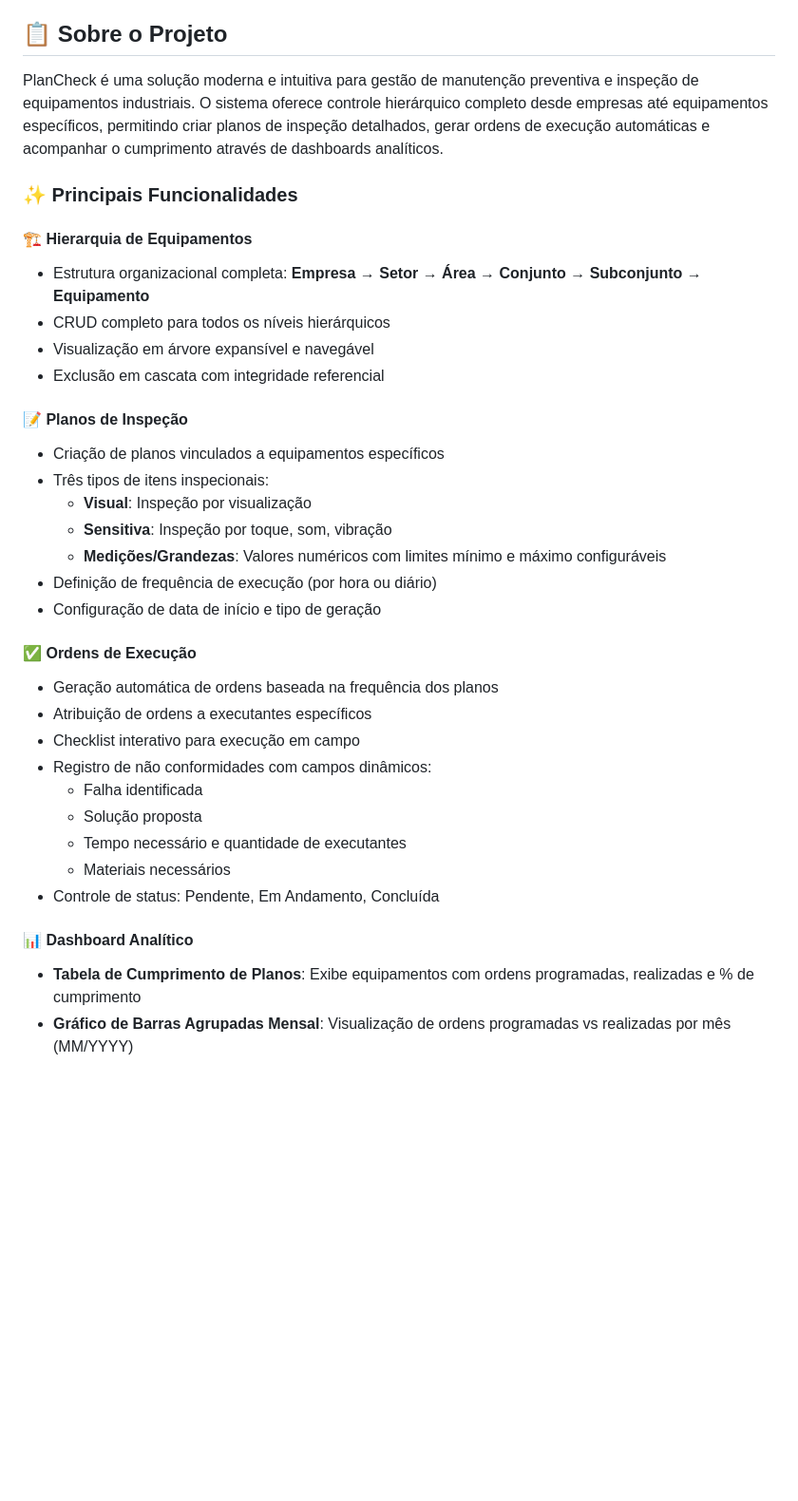
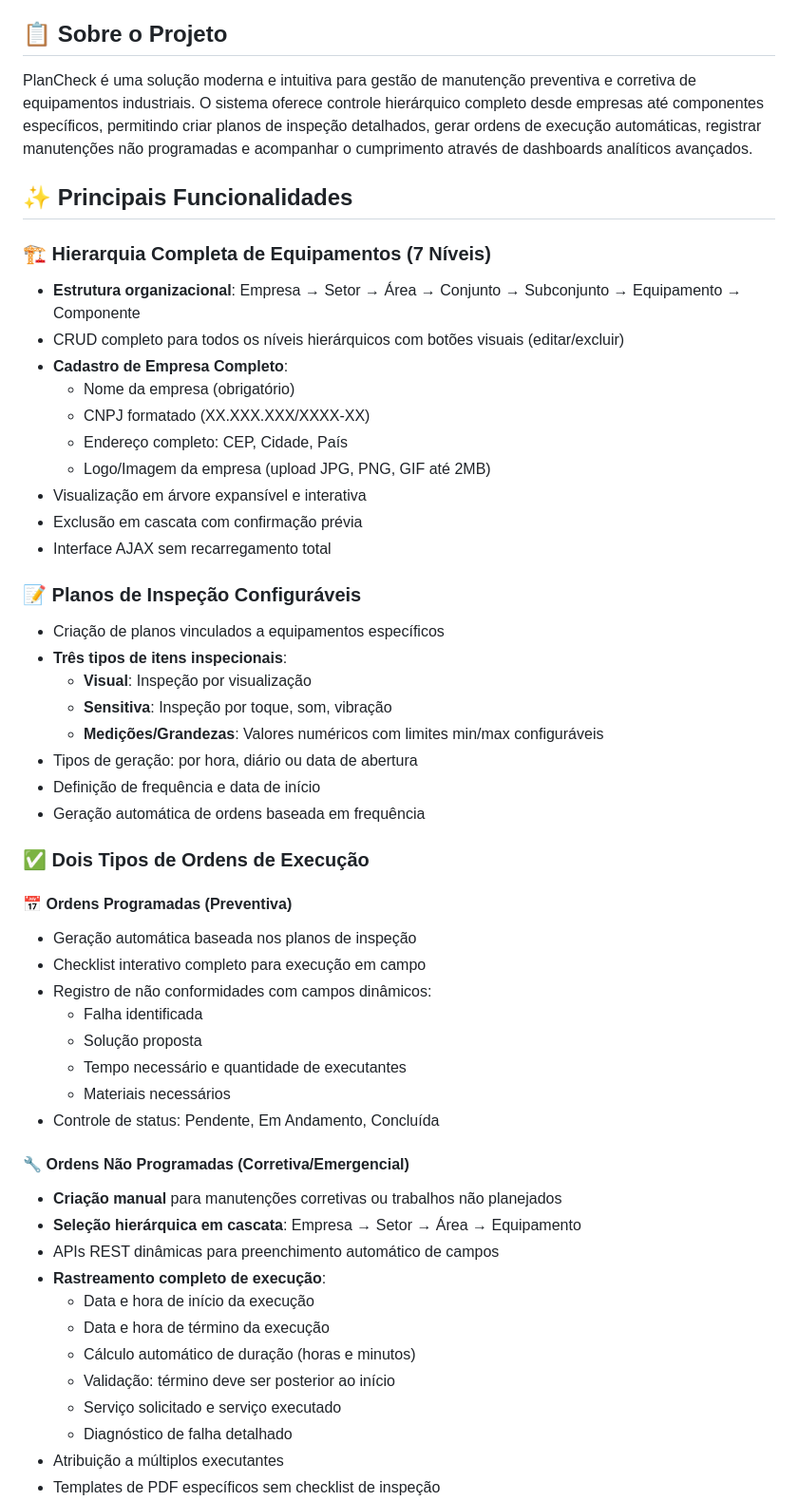
Before and after one commit to jcsouzadev/PlanCheck, a Markdown page: README.md, the part around one of its changes. Shown at 95% size. GitHub-like rendering; blank space fills up the shorter version.

```diff
--- a/README.md
+++ b/README.md
@@ -4,29 +4,39 @@ Sistema web completo para gerenciamento de planos de manutenção e inspeção d
 
 ## 📋 Sobre o Projeto
 
-PlanCheck é uma solução moderna e intuitiva para gestão de manutenção preventiva e inspeção de equipamentos industriais. O sistema oferece controle hierárquico completo desde empresas até equipamentos específicos, permitindo criar planos de inspeção detalhados, gerar ordens de execução automáticas e acompanhar o cumprimento através de dashboards analíticos.
+PlanCheck é uma solução moderna e intuitiva para gestão de manutenção preventiva e corretiva de equipamentos industriais. O sistema oferece controle hierárquico completo desde empresas até componentes específicos, permitindo criar planos de inspeção detalhados, gerar ordens de execução automáticas, registrar manutenções não programadas e acompanhar o cumprimento através de dashboards analíticos avançados.
 
-### ✨ Principais Funcionalidades
+## ✨ Principais Funcionalidades
 
-#### 🏗️ Hierarquia de Equipamentos
-- Estrutura organizacional completa: **Empresa → Setor → Área → Conjunto → Subconjunto → Equipamento**
-- CRUD completo para todos os níveis hierárquicos
-- Visualização em árvore expansível e navegável
-- Exclusão em cascata com integridade referencial
+### 🏗️ Hierarquia Completa de Equipamentos (7 Níveis)
 
-#### 📝 Planos de Inspeção
+- **Estrutura organizacional**: Empresa → Setor → Área → Conjunto → Subconjunto → Equipamento → Componente
+- CRUD completo para todos os níveis hierárquicos com botões visuais (editar/excluir)
+- **Cadastro de Empresa Completo**:
+  - Nome da empresa (obrigatório)
+  - CNPJ formatado (XX.XXX.XXX/XXXX-XX)
+  - Endereço completo: CEP, Cidade, País
+  - Logo/Imagem da empresa (upload JPG, PNG, GIF até 2MB)
+- Visualização em árvore expansível e interativa
+- Exclusão em cascata com confirmação prévia
+- Interface AJAX sem recarregamento total
+
+### 📝 Planos de Inspeção Configuráveis
+
 - Criação de planos vinculados a equipamentos específicos
-- Três tipos de itens inspecionais:
+- **Três tipos de itens inspecionais**:
   - **Visual**: Inspeção por visualização
   - **Sensitiva**: Inspeção por toque, som, vibração
-  - **Medições/Grandezas**: Valores numéricos com limites mínimo e máximo configuráveis
-- Definição de frequência de execução (por hora ou diário)
-- Configuração de data de início e tipo de geração
+  - **Medições/Grandezas**: Valores numéricos com limites min/max configuráveis
+- Tipos de geração: por hora, diário ou data de abertura
+- Definição de frequência e data de início
+- Geração automática de ordens baseada em frequência
 
-#### ✅ Ordens de Execução
-- Geração automática de ordens baseada na frequência dos planos
-- Atribuição de ordens a executantes específicos
-- Checklist interativo para execução em campo
+### ✅ Dois Tipos de Ordens de Execução
+
+#### 📅 Ordens Programadas (Preventiva)
+- Geração automática baseada nos planos de inspeção
+- Checklist interativo completo para execução em campo
 - Registro de não conformidades com campos dinâmicos:
   - Falha identificada
   - Solução proposta
@@ -34,6 +44,17 @@ PlanCheck é uma solução moderna e intuitiva para gestão de manutenção prev
   - Materiais necessários
 - Controle de status: Pendente, Em Andamento, Concluída
 
-#### 📊 Dashboard Analítico
-- **Tabela de Cumprimento de Planos**: Exibe equipamentos com ordens programadas, realizadas e % de cumprimento
-- **Gráfico de Barras Agrupadas Mensal**: Visualização de ordens programadas vs realizadas por mês (MM/YYYY)
+#### 🔧 Ordens Não Programadas (Corretiva/Emergencial)
+- **Criação manual** para manutenções corretivas ou trabalhos não planejados
+- **Seleção hierárquica em cascata**: Empresa → Setor → Área → Equipamento
+- APIs REST dinâmicas para preenchimento automático de campos
+- **Rastreamento completo de execução**:
+  - Data e hora de início da execução
+  - Data e hora de término da execução
+  - Cálculo automático de duração (horas e minutos)
+  - Validação: término deve ser posterior ao início
+  - Serviço solicitado e serviço executado
+  - Diagnóstico de falha detalhado
+- Atribuição a múltiplos executantes
+- Templates de PDF específicos sem checklist de inspeção
+
```
Also changed, not shown: other parts of README.md (+176 -94 lines).
